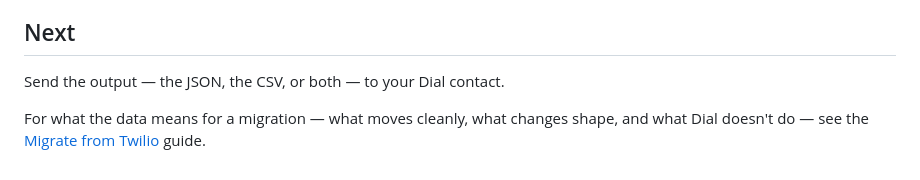
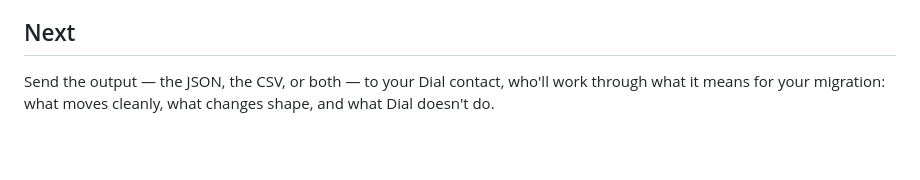
Before and after one commit to GetDial-AI/playbooks, a Markdown page: migrate-from-twilio/node/README.md, the part around the change. Rendered like a GitHub page; blank space fills up the shorter version.

Commit message:
Drop links to migration docs that are not published yet
Both README links pointed at docs.getdial.ai/documentation/migrate/*, which
only exist on an unmerged branch in dial-docs. Shipping them here would put
404s in front of the first customer to read this.

The playbook stands on its own without them — it says what it collects, and
the interpretation is a conversation with a Dial contact. The links go back in
once the docs are live.

Co-Authored-By: Claude Opus 5 (1M context) <noreply@anthropic.com>

```diff
--- a/migrate-from-twilio/node/README.md
+++ b/migrate-from-twilio/node/README.md
@@ -126,8 +126,6 @@ average monthly volume per category over the account's full history.
 
 ## Next
 
-Send the output — the JSON, the CSV, or both — to your Dial contact.
-
-For what the data means for a migration — what moves cleanly, what changes shape, and what
-Dial doesn't do — see the
-[Migrate from Twilio](https://docs.getdial.ai/documentation/migrate/twilio) guide.
+Send the output — the JSON, the CSV, or both — to your Dial contact, who'll work through
+what it means for your migration: what moves cleanly, what changes shape, and what Dial
+doesn't do.
```
Also changed, not shown: README.md (+1 -2 lines).
